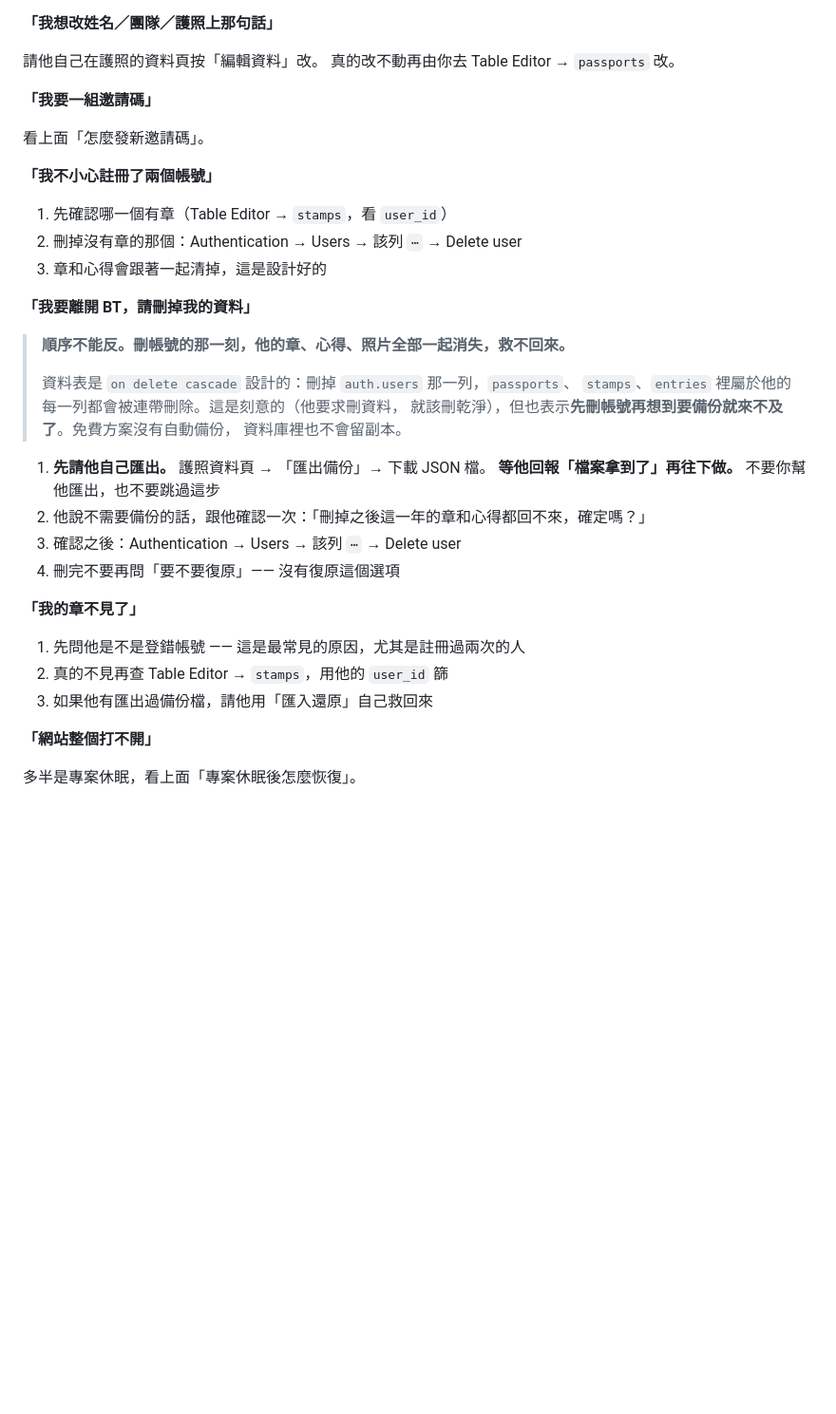
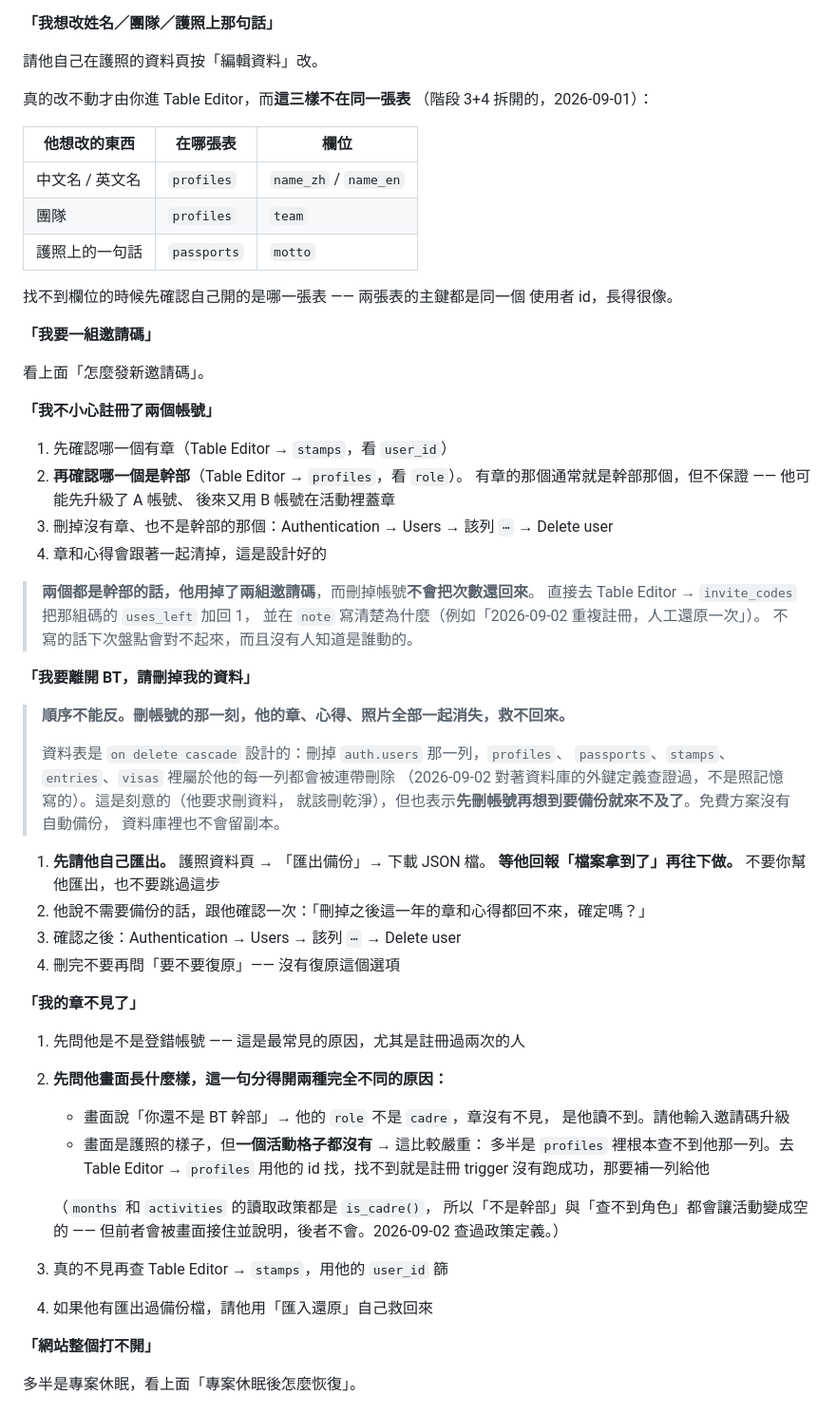
Before and after one commit to beyondtaiwannpo/BT-passport, a Markdown page: README.md, the part around one of its changes. Shown at 95% size. GitHub-like rendering; blank space fills up the shorter version.

```diff
--- a/README.md
+++ b/README.md
@@ -714,7 +761,18 @@ Authentication → Users → 改 email。
 **「我想改姓名／團隊／護照上那句話」**
 
 請他自己在護照的資料頁按「編輯資料」改。
-真的改不動再由你去 Table Editor → `passports` 改。
+
+真的改不動才由你進 Table Editor，而**這三樣不在同一張表**
+（階段 3+4 拆開的，2026-09-01）：
+
+| 他想改的東西 | 在哪張表 | 欄位 |
+| --- | --- | --- |
+| 中文名 / 英文名 | `profiles` | `name_zh` / `name_en` |
+| 團隊 | `profiles` | `team` |
+| 護照上的一句話 | `passports` | `motto` |
+
+找不到欄位的時候先確認自己開的是哪一張表 —— 兩張表的主鍵都是同一個
+使用者 id，長得很像。
 
 **「我要一組邀請碼」**
 
@@ -723,15 +781,24 @@ Authentication → Users → 改 email。
 **「我不小心註冊了兩個帳號」**
 
 1. 先確認哪一個有章（Table Editor → `stamps`，看 `user_id`）
-2. 刪掉沒有章的那個：Authentication → Users → 該列 `⋯` → Delete user
-3. 章和心得會跟著一起清掉，這是設計好的
+2. **再確認哪一個是幹部**（Table Editor → `profiles`，看 `role`）。
+   有章的那個通常就是幹部那個，但不保證 —— 他可能先升級了 A 帳號、
+   後來又用 B 帳號在活動裡蓋章
+3. 刪掉沒有章、也不是幹部的那個：Authentication → Users → 該列 `⋯` → Delete user
+4. 章和心得會跟著一起清掉，這是設計好的
+
+> **兩個都是幹部的話，他用掉了兩組邀請碼**，而刪掉帳號**不會把次數還回來**。
+> 直接去 Table Editor → `invite_codes` 把那組碼的 `uses_left` 加回 1，
+> 並在 `note` 寫清楚為什麼（例如「2026-09-02 重複註冊，人工還原一次」）。
+> 不寫的話下次盤點會對不起來，而且沒有人知道是誰動的。
 
 **「我要離開 BT，請刪掉我的資料」**
 
 > **順序不能反。刪帳號的那一刻，他的章、心得、照片全部一起消失，救不回來。**
 >
-> 資料表是 `on delete cascade` 設計的：刪掉 `auth.users` 那一列，`passports`、
-> `stamps`、`entries` 裡屬於他的每一列都會被連帶刪除。這是刻意的（他要求刪資料，
+> 資料表是 `on delete cascade` 設計的：刪掉 `auth.users` 那一列，`profiles`、
+> `passports`、`stamps`、`entries`、`visas` 裡屬於他的每一列都會被連帶刪除
+> （2026-09-02 對著資料庫的外鍵定義查證過，不是照記憶寫的）。這是刻意的（他要求刪資料，
 > 就該刪乾淨），但也表示**先刪帳號再想到要備份就來不及了**。免費方案沒有自動備份，
 > 資料庫裡也不會留副本。
 
@@ -744,8 +811,18 @@ Authentication → Users → 改 email。
 **「我的章不見了」**
 
 1. 先問他是不是登錯帳號 —— 這是最常見的原因，尤其是註冊過兩次的人
-2. 真的不見再查 Table Editor → `stamps`，用他的 `user_id` 篩
-3. 如果他有匯出過備份檔，請他用「匯入還原」自己救回來
+2. **先問他畫面長什麼樣，這一句分得開兩種完全不同的原因：**
+   - 畫面說「你還不是 BT 幹部」→ 他的 `role` 不是 `cadre`，章沒有不見，
+     是他讀不到。請他輸入邀請碼升級
+   - 畫面是護照的樣子，但**一個活動格子都沒有** → 這比較嚴重：
+     多半是 `profiles` 裡根本查不到他那一列。去 Table Editor → `profiles`
+     用他的 id 找，找不到就是註冊 trigger 沒有跑成功，那要補一列給他
+
+   （`months` 和 `activities` 的讀取政策都是 `is_cadre()`，
+   所以「不是幹部」與「查不到角色」都會讓活動變成空的 ——
+   但前者會被畫面接住並說明，後者不會。2026-09-02 查過政策定義。）
+3. 真的不見再查 Table Editor → `stamps`，用他的 `user_id` 篩
+4. 如果他有匯出過備份檔，請他用「匯入還原」自己救回來
 
 **「網站整個打不開」**
 
```
Also changed, not shown: other parts of README.md (+54 -7 lines).
